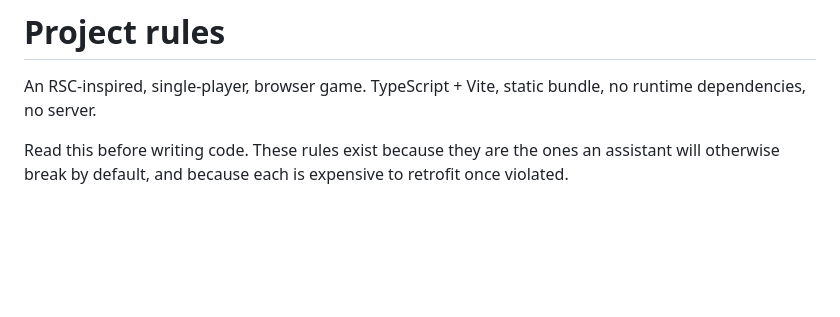
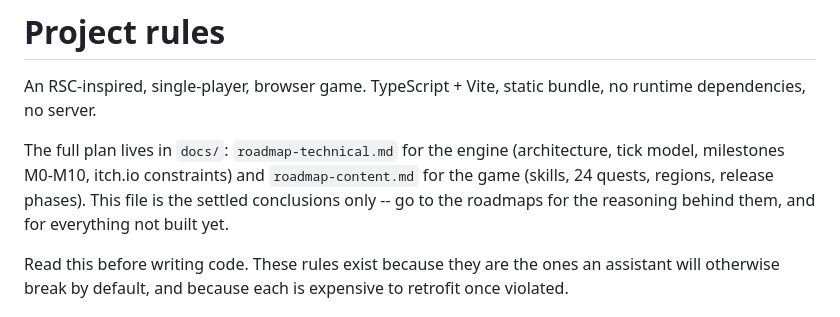
Before and after one commit to Aspie01/RSC_HTML5, a Markdown page: CLAUDE.md, the part around the change. Rendered like a GitHub page; blank space fills up the shorter version.

```diff
--- a/CLAUDE.md
+++ b/CLAUDE.md
@@ -2,6 +2,12 @@
 
 An RSC-inspired, single-player, browser game. TypeScript + Vite, static bundle,
 no runtime dependencies, no server.
+
+The full plan lives in `docs/`: `roadmap-technical.md` for the engine
+(architecture, tick model, milestones M0-M10, itch.io constraints) and
+`roadmap-content.md` for the game (skills, 24 quests, regions, release phases).
+This file is the settled conclusions only -- go to the roadmaps for the
+reasoning behind them, and for everything not built yet.
 
 Read this before writing code. These rules exist because they are the ones an
 assistant will otherwise break by default, and because each is expensive to
```
Also changed, not shown: docs/roadmap-content.md (added, +308 -0 lines), docs/roadmap-technical.md (added, +282 -0 lines).
